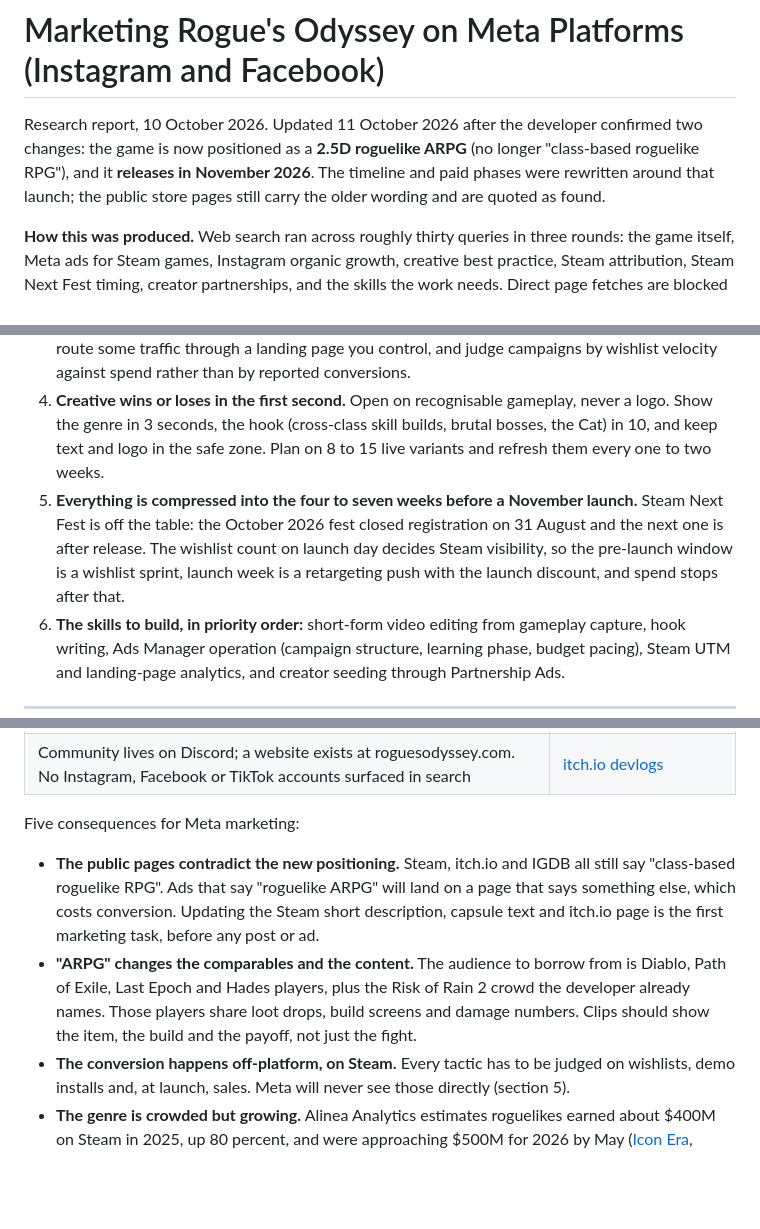
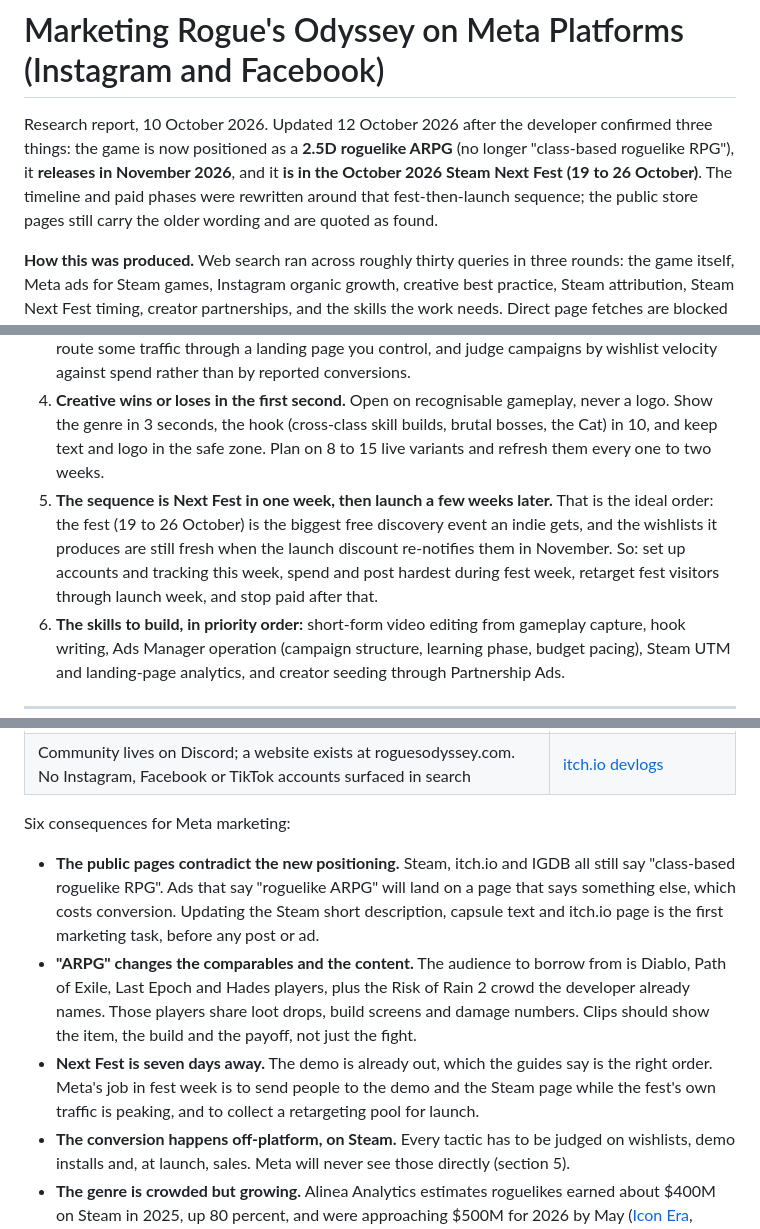
Before and after one commit to duggogf/tools, a Markdown page: meta-marketing/docs/meta-marketing-research.md, 3 parts joined by grey strips. GitHub-like rendering; blank space fills up the shorter version.

```diff
--- a/meta-marketing/docs/meta-marketing-research.md
+++ b/meta-marketing/docs/meta-marketing-research.md
@@ -1,6 +1,6 @@
 # Marketing Rogue's Odyssey on Meta Platforms (Instagram and Facebook)
 
-Research report, 10 October 2026. Updated 11 October 2026 after the developer confirmed two changes: the game is now positioned as a **2.5D roguelike ARPG** (no longer "class-based roguelike RPG"), and it **releases in November 2026**. The timeline and paid phases were rewritten around that launch; the public store pages still carry the older wording and are quoted as found.
+Research report, 10 October 2026. Updated 12 October 2026 after the developer confirmed three things: the game is now positioned as a **2.5D roguelike ARPG** (no longer "class-based roguelike RPG"), it **releases in November 2026**, and it **is in the October 2026 Steam Next Fest (19 to 26 October)**. The timeline and paid phases were rewritten around that fest-then-launch sequence; the public store pages still carry the older wording and are quoted as found.
 
 **How this was produced.** Web search ran across roughly thirty queries in three rounds: the game itself, Meta ads for Steam games, Instagram organic growth, creative best practice, Steam attribution, Steam Next Fest timing, creator partnerships, and the skills the work needs. Direct page fetches are blocked in this cloud environment (the Steam page, the itch.io page and roguesodyssey.com could not be opened), so every claim rests on search-engine summaries of the linked pages rather than full-text reads. Most sources are marketing vendor blogs and developer postmortems, not Meta or Valve documentation. Numbers are directional. Where sources disagree, the disagreement is shown.
 
@@ -16,7 +16,7 @@ Rogue's Odyssey is a 2.5D roguelike ARPG for PC sold on Steam, launching in Nove
 2. **Facebook ads can buy wishlists at roughly $1 to $3 each when the creative and page are good.** Developer case studies cluster there. The cost rises fast when the Steam page converts poorly, so fix the page before paying for traffic. Interest targeting for PC gamers is weak; go broad, let the creative do the targeting, and use mobile placements even though the game is PC-only.
 3. **Attribution is the hard part.** The Meta Pixel cannot run on Steam, and Steam's own UTM tracking only counts conversions from logged-in users within 72 hours. Use Steam UTM links on every ad, route some traffic through a landing page you control, and judge campaigns by wishlist velocity against spend rather than by reported conversions.
 4. **Creative wins or loses in the first second.** Open on recognisable gameplay, never a logo. Show the genre in 3 seconds, the hook (cross-class skill builds, brutal bosses, the Cat) in 10, and keep text and logo in the safe zone. Plan on 8 to 15 live variants and refresh them every one to two weeks.
-5. **Everything is compressed into the four to seven weeks before a November launch.** Steam Next Fest is off the table: the October 2026 fest closed registration on 31 August and the next one is after release. The wishlist count on launch day decides Steam visibility, so the pre-launch window is a wishlist sprint, launch week is a retargeting push with the launch discount, and spend stops after that.
+5. **The sequence is Next Fest in one week, then launch a few weeks later.** That is the ideal order: the fest (19 to 26 October) is the biggest free discovery event an indie gets, and the wishlists it produces are still fresh when the launch discount re-notifies them in November. So: set up accounts and tracking this week, spend and post hardest during fest week, retarget fest visitors through launch week, and stop paid after that.
 6. **The skills to build, in priority order:** short-form video editing from gameplay capture, hook writing, Ads Manager operation (campaign structure, learning phase, budget pacing), Steam UTM and landing-page analytics, and creator seeding through Partnership Ads.
 
 ---
@@ -36,10 +36,11 @@ Public descriptions of Rogue's Odyssey, from the Steam page, Steam community pos
 | Steam page lists "Planned Release Date: 2026", developer and publisher Duggoman, Windows | [Steam](https://store.steampowered.com/app/3792120/Rogues_Odyssey/) |
 | Community lives on Discord; a website exists at roguesodyssey.com. No Instagram, Facebook or TikTok accounts surfaced in search | [itch.io devlogs](https://duggoman.itch.io/rogues-odyssey/devlog) |
 
-Five consequences for Meta marketing:
+Six consequences for Meta marketing:
 
 - **The public pages contradict the new positioning.** Steam, itch.io and IGDB all still say "class-based roguelike RPG". Ads that say "roguelike ARPG" will land on a page that says something else, which costs conversion. Updating the Steam short description, capsule text and itch.io page is the first marketing task, before any post or ad.
 - **"ARPG" changes the comparables and the content.** The audience to borrow from is Diablo, Path of Exile, Last Epoch and Hades players, plus the Risk of Rain 2 crowd the developer already names. Those players share loot drops, build screens and damage numbers. Clips should show the item, the build and the payoff, not just the fight.
+- **Next Fest is seven days away.** The demo is already out, which the guides say is the right order. Meta's job in fest week is to send people to the demo and the Steam page while the fest's own traffic is peaking, and to collect a retargeting pool for launch.
 - **The conversion happens off-platform, on Steam.** Every tactic has to be judged on wishlists, demo installs and, at launch, sales. Meta will never see those directly (section 5).
 - **The genre is crowded but growing.** Alinea Analytics estimates roguelikes earned about $400M on Steam in 2025, up 80 percent, and were approaching $500M for 2026 by May ([Icon Era](https://icon-era.com/statistics/roguelike-sales), [rec0ded88](https://rec0ded88.com/statistics/roguelike-genre/)). Supply grows faster: Steam Page Analyzer counted 1,505 Action Roguelike releases in 2026 by late September, up 57 percent on 2025 ([Steam Page Analyzer](https://www.steampageanalyzer.com/niches/action-roguelike)). GameDiscoverCo's data shows the top of the market captures most of the money ([GameDiscoverCo](https://newsletter.gamediscover.co/p/right-subgenre-wrong-result-analyzing)). Translation: generic "roguelike" content drowns. The content has to be about what is specific to this game.
 - **The distinctive hooks are visual and clip-friendly.** Cross-class builds (a potion-throwing Warrior), the Cat class, the Death Knight hunting you, and co-op chaos are all things a 10-second clip can show without explanation. Hades 2 and Slay the Spire 2 both got outsized reach from creators playing together and sharing runs ([Alinea on Slay the Spire 2](https://alineaanalytics.substack.com/p/slay-the-spire-2-one-of-the-best)); R.E.P.O. went viral on clips of co-op failures ([80.lv](https://80.lv/articles/this-indie-co-op-horror-goes-viral-seeing-over-230k-concurrent-players/), [Know Your Meme](https://amp.knowyourmeme.com/memes/subcultures/repo)).
```
Also changed, not shown: other parts of meta-marketing/docs/meta-marketing-research.md (+19 -10 lines), meta-marketing/README.md (+12 -10 lines).
